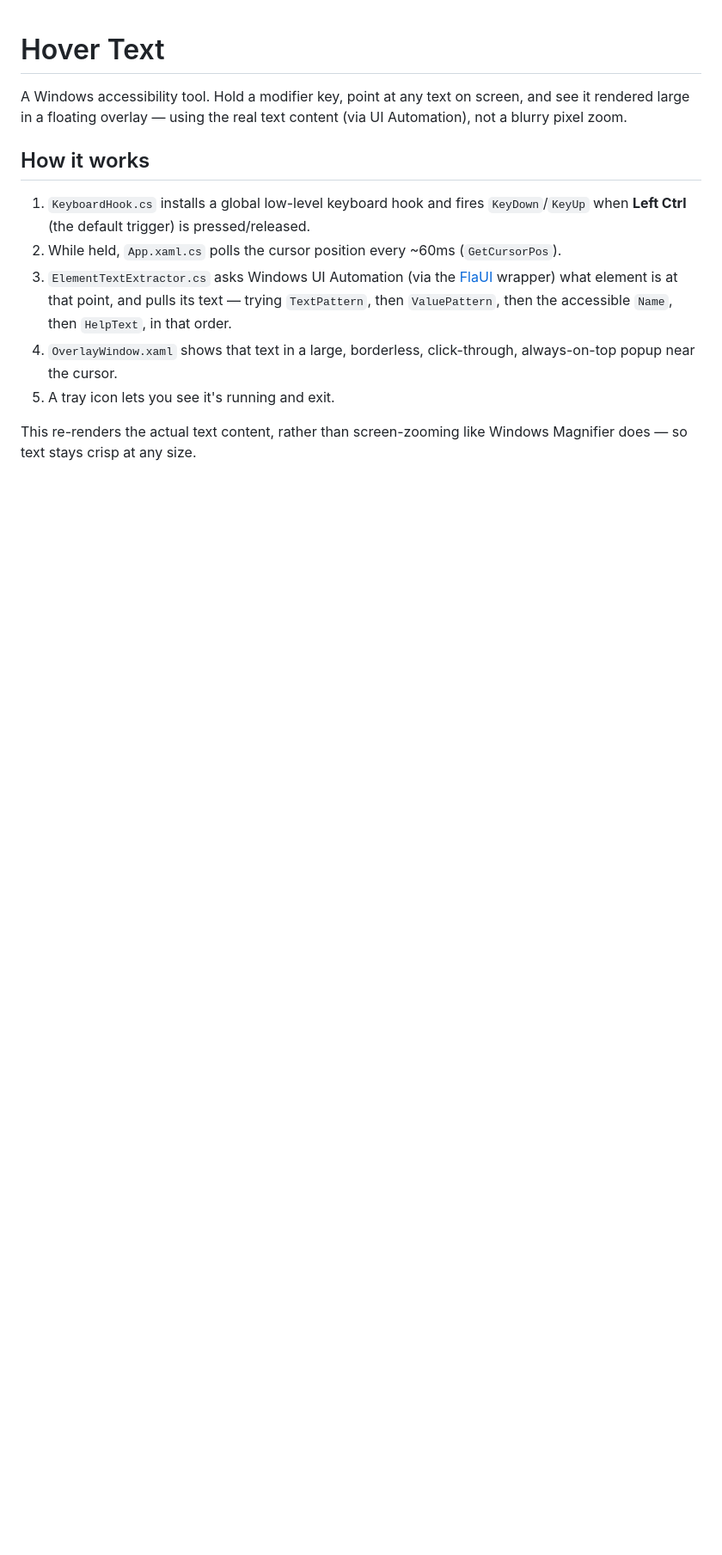
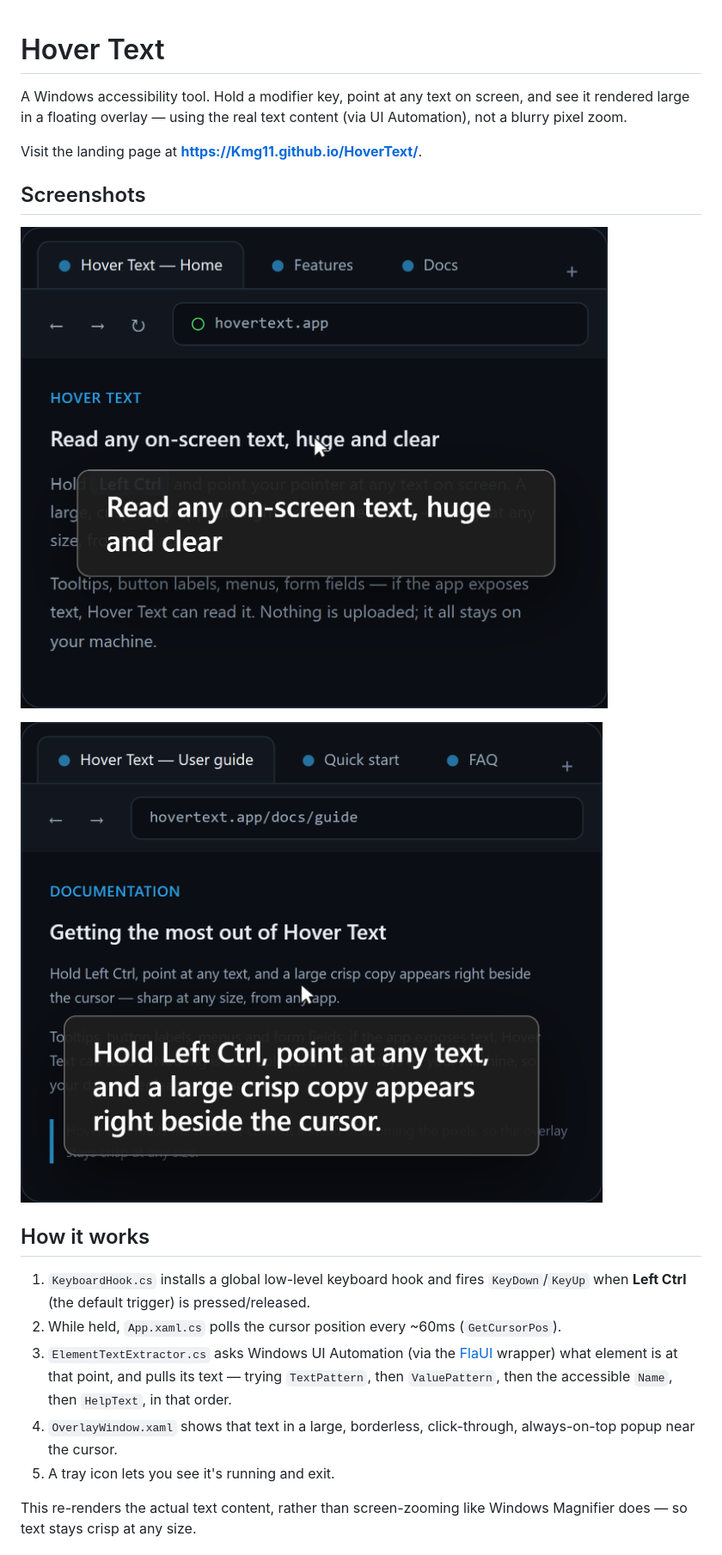
Before and after one commit to Kmg11/HoverText, a Markdown page: README.md, the part around the change. Shown: that part at 86% size. Rendered like a GitHub page; pictures changed too: landing/assets/hero-hover.png (added), landing/assets/screenshot-document.png (added); blank space fills up the shorter version.

```diff
--- a/README.md
+++ b/README.md
@@ -4,6 +4,14 @@ A Windows accessibility tool.
 Hold a modifier key, point at any text on screen, and see it rendered large
 in a floating overlay — using the real text content (via UI Automation),
 not a blurry pixel zoom.
+
+Visit the landing page at **<https://Kmg11.github.io/HoverText/>**.
+
+## Screenshots
+
+![Hover Text overlay on hovered text](landing/assets/hero-hover.png)
+
+![Hover Text reading a document](landing/assets/screenshot-document.png)
 
 ## How it works
 
```
Also changed, not shown: landing/assets/boxart-2160.png (added), landing/assets/brand.png (renamed from landing/brand.png), landing/assets/poster-1440x2160.png (added), 4 other files.
